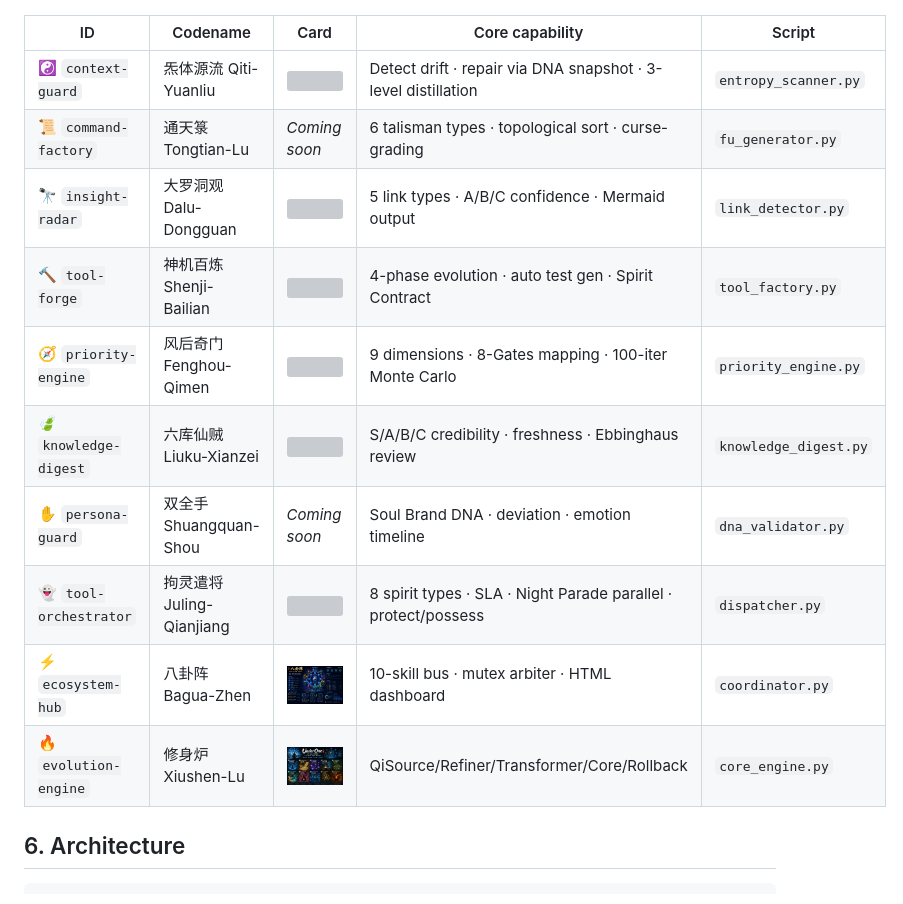
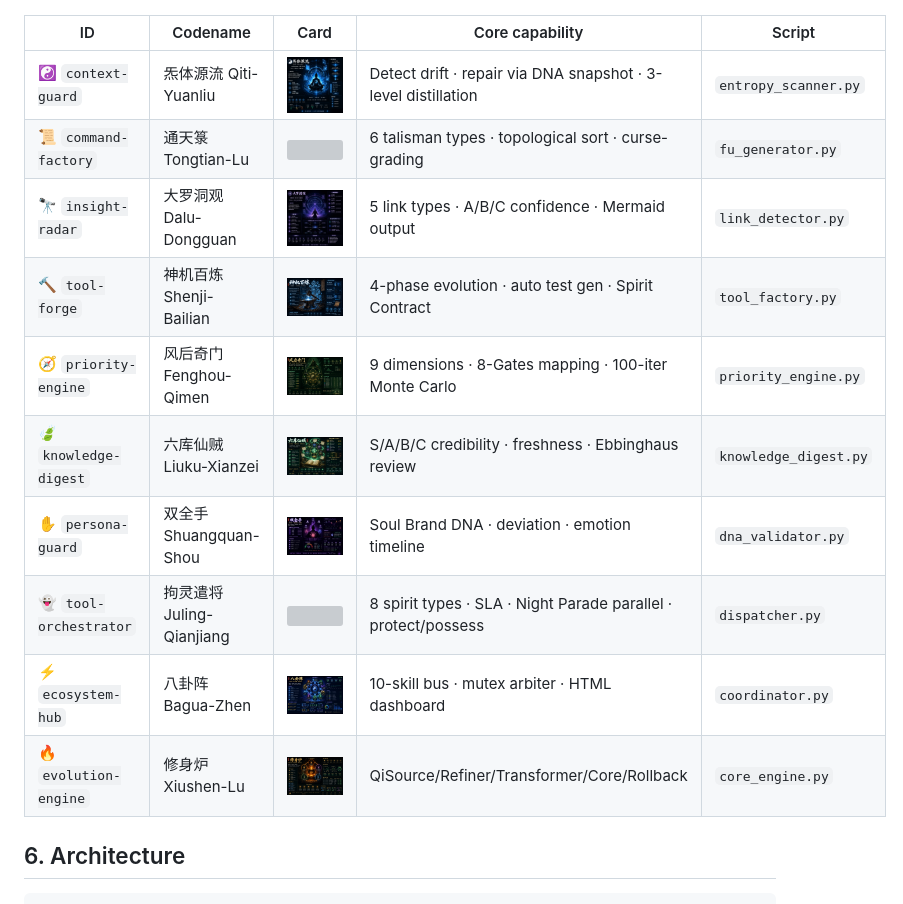
Before and after one commit to isLinXu/under-one, a Markdown page: README.md, the part around one of its changes. Rendered like a GitHub page; grey boxes are pictures that could not be loaded.

```diff
--- a/README.md
+++ b/README.md
@@ -89,16 +89,16 @@ It ships as **ten self-contained skills**. Each is a directory with a `SKILL.md`
 
 | ID | Codename | Card | Core capability | Script |
 |---|---|---|---|---|
-| ☯️ `context-guard` | 炁体源流 Qiti-Yuanliu | <img src="./docs/skill-cards/01-context-guard.png" width="160"> | Detect drift · repair via DNA snapshot · 3-level distillation | `entropy_scanner.py` |
-| 📜 `command-factory` | 通天箓 Tongtian-Lu | *Coming soon* | 6 talisman types · topological sort · curse-grading | `fu_generator.py` |
-| 🔭 `insight-radar` | 大罗洞观 Dalu-Dongguan | <img src="./docs/skill-cards/03-insight-radar.png" width="160"> | 5 link types · A/B/C confidence · Mermaid output | `link_detector.py` |
-| 🔨 `tool-forge` | 神机百炼 Shenji-Bailian | <img src="./docs/skill-cards/04-tool-forge.png" width="160"> | 4-phase evolution · auto test gen · Spirit Contract | `tool_factory.py` |
-| 🧭 `priority-engine` | 风后奇门 Fenghou-Qimen | <img src="./docs/skill-cards/05-priority-engine.png" width="160"> | 9 dimensions · 8-Gates mapping · 100-iter Monte Carlo | `priority_engine.py` |
-| 🍃 `knowledge-digest` | 六库仙贼 Liuku-Xianzei | <img src="./docs/skill-cards/06-knowledge-digest.png" width="160"> | S/A/B/C credibility · freshness · Ebbinghaus review | `knowledge_digest.py` |
-| ✋ `persona-guard` | 双全手 Shuangquan-Shou | *Coming soon* | Soul Brand DNA · deviation · emotion timeline | `dna_validator.py` |
-| 👻 `tool-orchestrator` | 拘灵遣将 Juling-Qianjiang | <img src="./docs/skill-cards/08-tool-orchestrator.png" width="160"> | 8 spirit types · SLA · Night Parade parallel · protect/possess | `dispatcher.py` |
+| ☯️ `context-guard` | 炁体源流 Qiti-Yuanliu | <img src="./docs/skill-cards/08-qiti-yuanliu.png" width="160"> | Detect drift · repair via DNA snapshot · 3-level distillation | `entropy_scanner.py` |
+| 📜 `command-factory` | 通天箓 Tongtian-Lu | <img src="./docs/skill-cards/01-tongtian-lu.png" width="160"> | 6 talisman types · topological sort · curse-grading | `fu_generator.py` |
+| 🔭 `insight-radar` | 大罗洞观 Dalu-Dongguan | <img src="./docs/skill-cards/02-dalu-dongguan.png" width="160"> | 5 link types · A/B/C confidence · Mermaid output | `link_detector.py` |
+| 🔨 `tool-forge` | 神机百炼 Shenji-Bailian | <img src="./docs/skill-cards/03-shenji-bailian.png" width="160"> | 4-phase evolution · auto test gen · Spirit Contract | `tool_factory.py` |
+| 🧭 `priority-engine` | 风后奇门 Fenghou-Qimen | <img src="./docs/skill-cards/04-fenghou-qimen.png" width="160"> | 9 dimensions · 8-Gates mapping · 100-iter Monte Carlo | `priority_engine.py` |
+| 🍃 `knowledge-digest` | 六库仙贼 Liuku-Xianzei | <img src="./docs/skill-cards/05-liuku-xianzei.png" width="160"> | S/A/B/C credibility · freshness · Ebbinghaus review | `knowledge_digest.py` |
+| ✋ `persona-guard` | 双全手 Shuangquan-Shou | <img src="./docs/skill-cards/06-shuangquan-shou.png" width="160"> | Soul Brand DNA · deviation · emotion timeline | `dna_validator.py` |
+| 👻 `tool-orchestrator` | 拘灵遣将 Juling-Qianjiang | <img src="./docs/skill-cards/07-juling-qianjiang.png" width="160"> | 8 spirit types · SLA · Night Parade parallel · protect/possess | `dispatcher.py` |
 | ⚡ `ecosystem-hub` | 八卦阵 Bagua-Zhen | <img src="./docs/skill-cards/09-ecosystem-hub.png" width="160"> | 10-skill bus · mutex arbiter · HTML dashboard | `coordinator.py` |
-| 🔥 `evolution-engine` | 修身炉 Xiushen-Lu | <img src="./docs/skill-cards/10-evolution-engine.png" width="160"> | QiSource/Refiner/Transformer/Core/Rollback | `core_engine.py` |
+| 🔥 `evolution-engine` | 修身炉 Xiushen-Lu | <img src="./docs/skill-cards/10-xiushen-lu.png" width="160"> | QiSource/Refiner/Transformer/Core/Rollback | `core_engine.py` |
 
 ## 6. Architecture
 
```
Also changed, not shown: other parts of README.md (+3 -3 lines).
